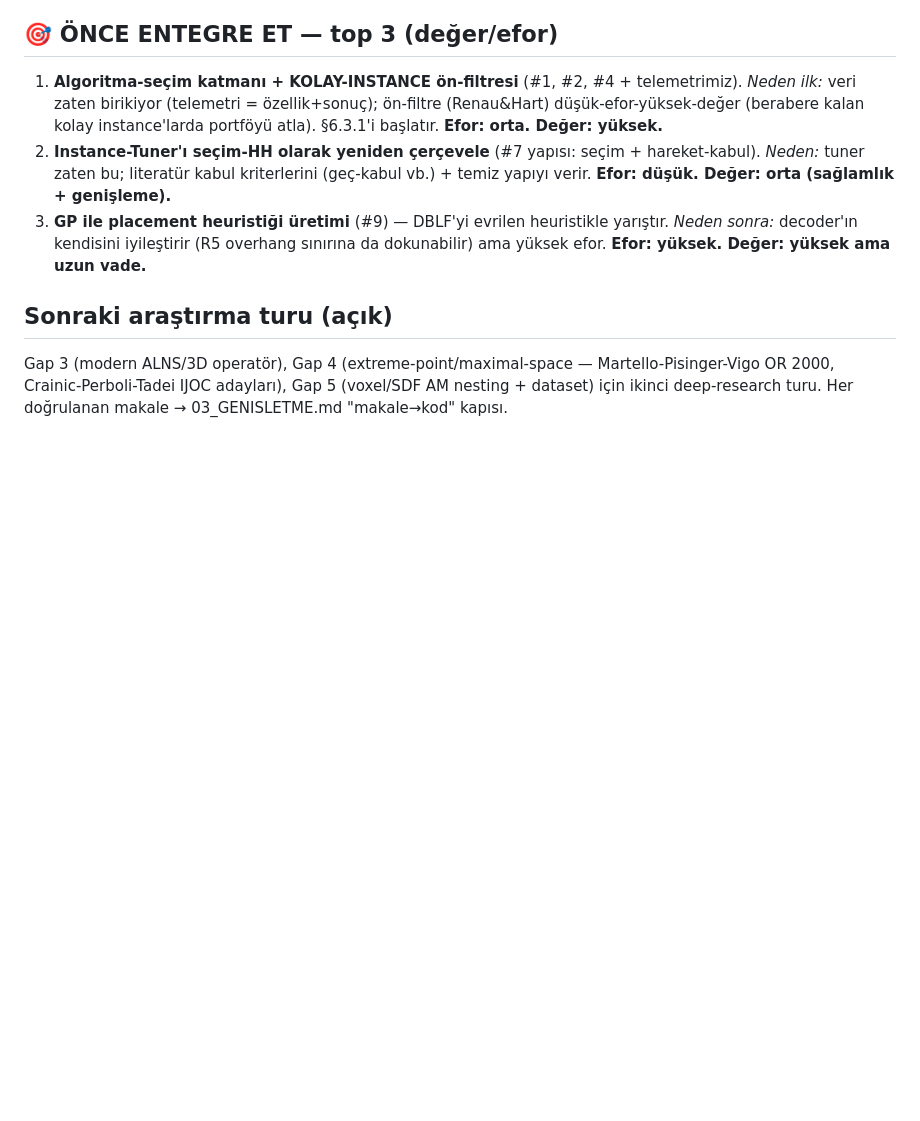
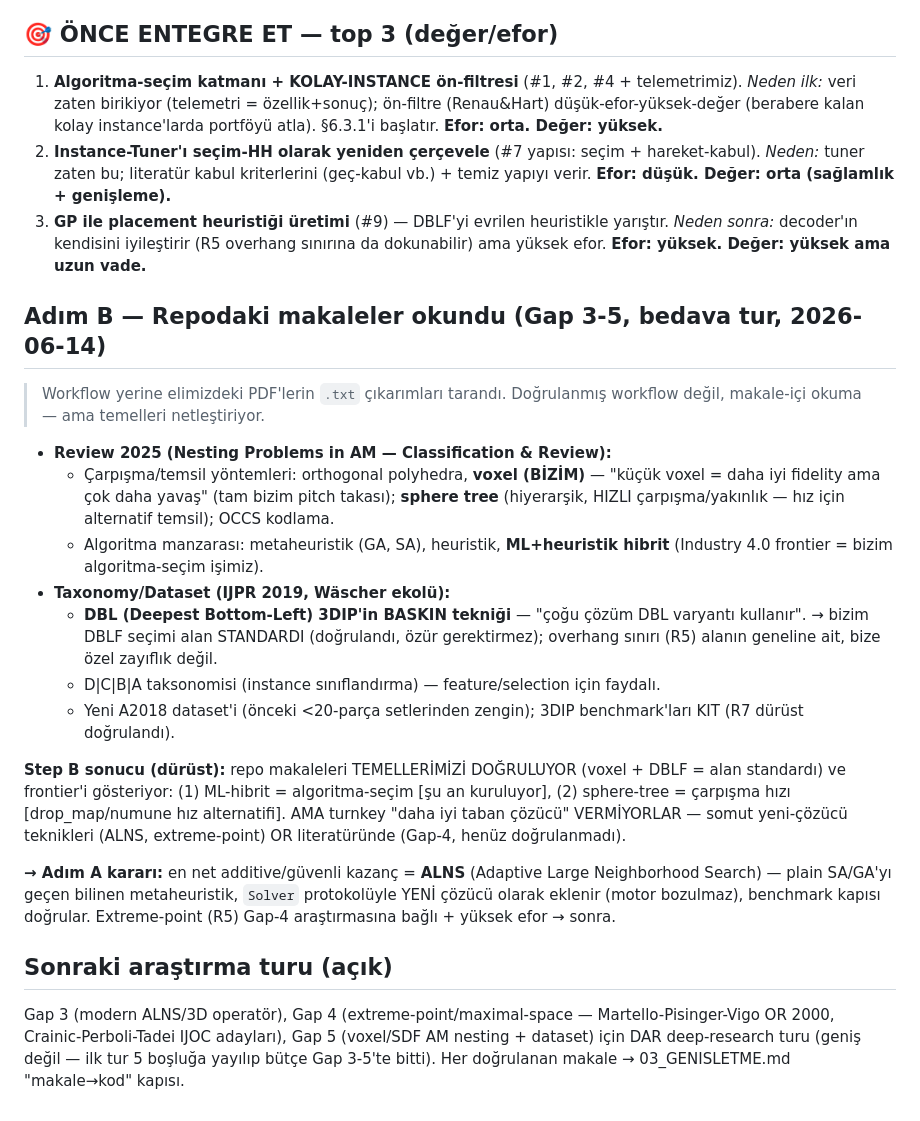
Before and after one commit to Eren845205/ie488-3d-nesting, a Markdown page: MOTOR/makaleler/01_ARASTIRMA_BULGULAR.md, the part around the change. GitHub-like rendering; blank space fills up the shorter version.

Commit message:
docs: Adım B — repo makaleleri okundu (Gap 3-5), ALNS kararı
Review 2025 + IJPR 2019 dataset/taxonomy okundu: voxel+DBLF alan STANDARDI
(doğrulandı; R5 overhang sınırı alana ait, bize özel değil); frontier = ML-hibrit
(selection, kuruluyor) + sphere-tree (çarpışma hızı). Turnkey daha-iyi-çözücü
vermiyorlar → Adım A = ALNS (additive yeni çözücü, benchmark kapılı). Extreme-point
Gap-4 dar araştırma turuna bağlı.

Co-Authored-By: Claude Opus 4.8 (1M context) <noreply@anthropic.com>

```diff
--- a/MOTOR/makaleler/01_ARASTIRMA_BULGULAR.md
+++ b/MOTOR/makaleler/01_ARASTIRMA_BULGULAR.md
@@ -57,8 +57,40 @@
    *Neden sonra:* decoder'ın kendisini iyileştirir (R5 overhang sınırına da dokunabilir) ama
    yüksek efor. **Efor: yüksek. Değer: yüksek ama uzun vade.**
 
+## Adım B — Repodaki makaleler okundu (Gap 3-5, bedava tur, 2026-06-14)
+
+> Workflow yerine elimizdeki PDF'lerin `.txt` çıkarımları tarandı. Doğrulanmış
+> workflow değil, makale-içi okuma — ama temelleri netleştiriyor.
+
+- **Review 2025 (Nesting Problems in AM — Classification & Review):**
+  - Çarpışma/temsil yöntemleri: orthogonal polyhedra, **voxel (BİZİM)** — "küçük
+    voxel = daha iyi fidelity ama çok daha yavaş" (tam bizim pitch takası);
+    **sphere tree** (hiyerarşik, HIZLI çarpışma/yakınlık — hız için alternatif
+    temsil); OCCS kodlama.
+  - Algoritma manzarası: metaheuristik (GA, SA), heuristik, **ML+heuristik
+    hibrit** (Industry 4.0 frontier = bizim algoritma-seçim işimiz).
+- **Taxonomy/Dataset (IJPR 2019, Wäscher ekolü):**
+  - **DBL (Deepest Bottom-Left) 3DIP'in BASKIN tekniği** — "çoğu çözüm DBL
+    varyantı kullanır". → bizim DBLF seçimi alan STANDARDI (doğrulandı, özür
+    gerektirmez); overhang sınırı (R5) alanın geneline ait, bize özel zayıflık değil.
+  - D|C|B|A taksonomisi (instance sınıflandırma) — feature/selection için faydalı.
+  - Yeni A2018 dataset'i (önceki <20-parça setlerinden zengin); 3DIP benchmark'ları
+    KIT (R7 dürüst doğrulandı).
+
+**Step B sonucu (dürüst):** repo makaleleri TEMELLERİMİZİ DOĞRULUYOR (voxel + DBLF
+= alan standardı) ve frontier'i gösteriyor: (1) ML-hibrit = algoritma-seçim
+[şu an kuruluyor], (2) sphere-tree = çarpışma hızı [drop_map/numune hız alternatifi].
+AMA turnkey "daha iyi taban çözücü" VERMİYORLAR — somut yeni-çözücü teknikleri
+(ALNS, extreme-point) OR literatüründe (Gap-4, henüz doğrulanmadı).
+
+**→ Adım A kararı:** en net additive/güvenli kazanç = **ALNS** (Adaptive Large
+Neighborhood Search) — plain SA/GA'yı geçen bilinen metaheuristik, `Solver`
+protokolüyle YENİ çözücü olarak eklenir (motor bozulmaz), benchmark kapısı
+doğrular. Extreme-point (R5) Gap-4 araştırmasına bağlı + yüksek efor → sonra.
+
 ## Sonraki araştırma turu (açık)
 
 Gap 3 (modern ALNS/3D operatör), Gap 4 (extreme-point/maximal-space — Martello-Pisinger-Vigo
 OR 2000, Crainic-Perboli-Tadei IJOC adayları), Gap 5 (voxel/SDF AM nesting + dataset) için
-ikinci deep-research turu. Her doğrulanan makale → 03_GENISLETME.md "makale→kod" kapısı.
+DAR deep-research turu (geniş değil — ilk tur 5 boşluğa yayılıp bütçe Gap 3-5'te bitti).
+Her doğrulanan makale → 03_GENISLETME.md "makale→kod" kapısı.
```
